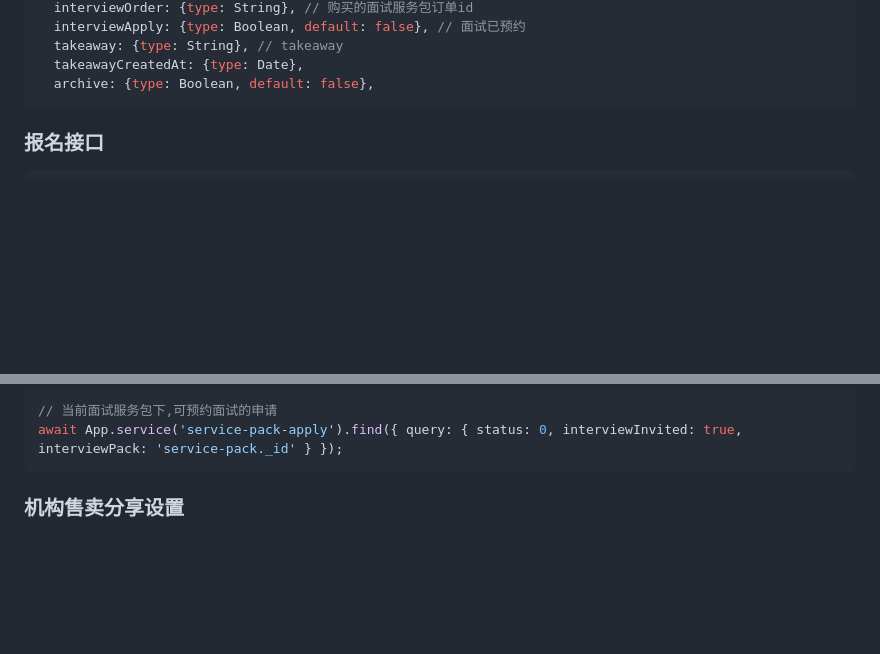
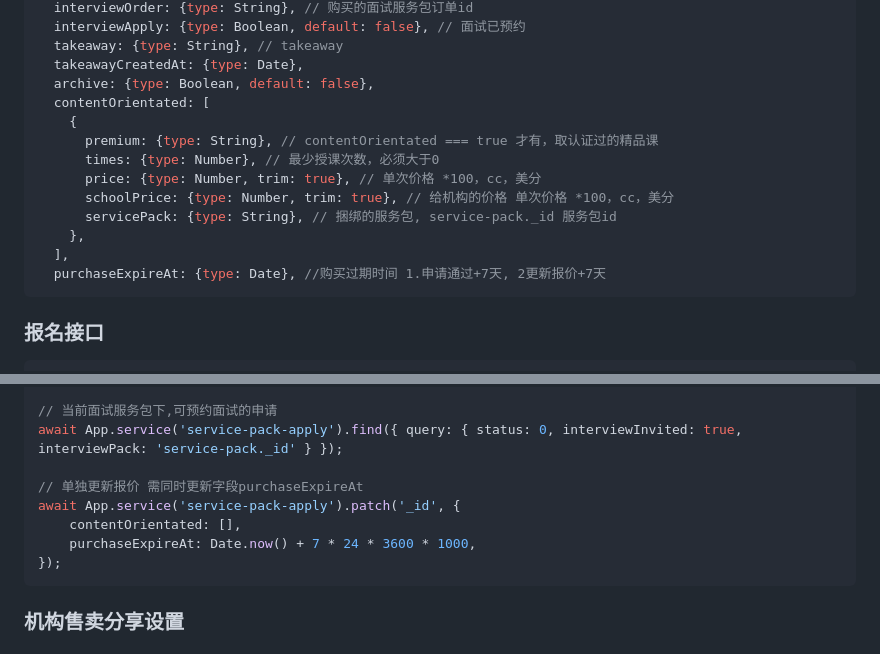
Before and after one commit to zran-nz/doc, a Markdown page: fio/service.md, 2 parts joined by grey strips. Rendered like a GitHub page; blank space fills up the shorter version.

Commit message:
feat: 主题商品分享时给不同学生设置不同价格#5362

````diff
--- a/fio/service.md
+++ b/fio/service.md
@@ -1151,6 +1151,16 @@ await App.service('service-booking').create({
   takeaway: {type: String}, // takeaway
   takeawayCreatedAt: {type: Date},
   archive: {type: Boolean, default: false},
+  contentOrientated: [
+    {
+      premium: {type: String}, // contentOrientated === true 才有，取认证过的精品课
+      times: {type: Number}, // 最少授课次数，必须大于0
+      price: {type: Number, trim: true}, // 单次价格 *100，cc，美分
+      schoolPrice: {type: Number, trim: true}, // 给机构的价格 单次价格 *100，cc，美分
+      servicePack: {type: String}, // 捆绑的服务包, service-pack._id 服务包id
+    },
+  ],
+  purchaseExpireAt: {type: Date}, //购买过期时间 1.申请通过+7天, 2更新报价+7天
 ```
 
 ### 报名接口
@@ -1173,6 +1183,12 @@ await App.service('service-pack-apply').get('count', { query: { sharedSchool: 's
 
 // 当前面试服务包下,可预约面试的申请
 await App.service('service-pack-apply').find({ query: { status: 0, interviewInvited: true, interviewPack: 'service-pack._id' } });
+
+// 单独更新报价 需同时更新字段purchaseExpireAt
+await App.service('service-pack-apply').patch('_id', {
+    contentOrientated: [],
+    purchaseExpireAt: Date.now() + 7 * 24 * 3600 * 1000,
+});
 ```
 
 ### 机构售卖分享设置
````
